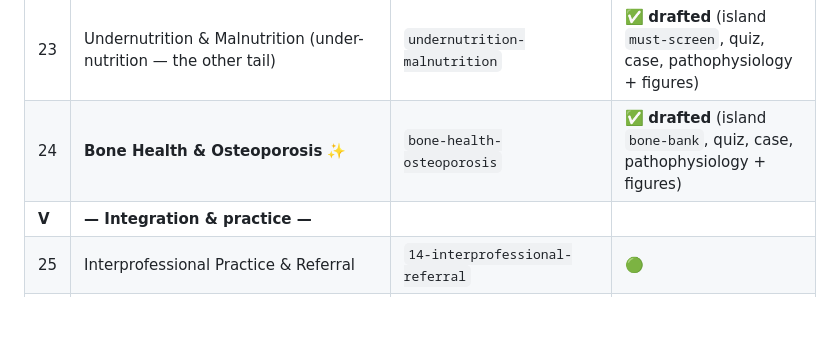
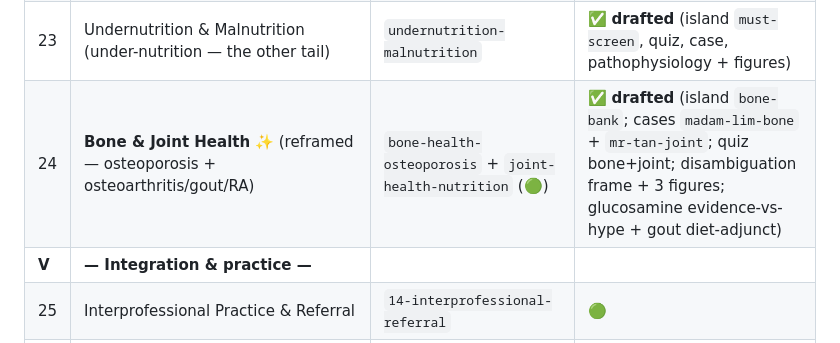
Before and after one commit to nusmedicine/nutrition, a Markdown page: research/00-overview/curriculum-map.md, the part around the change. Drawn GitHub-style; blank space fills up the shorter version.

```diff
--- a/research/00-overview/curriculum-map.md
+++ b/research/00-overview/curriculum-map.md
@@ -78,7 +78,7 @@
 | 21 | Cardiovascular Disease & Hypertension | `cardiovascular-disease-hypertension` | ✅ **drafted** (island `fat-swap`, quiz, case, pathophysiology + figures) |
 | 22 | **Chronic Kidney Disease** ✨ | `chronic-kidney-disease` | ✅ **drafted** (island `renal-flip`, quiz, case, pathophysiology + figures) |
 | 23 | Undernutrition & Malnutrition (under-nutrition — the other tail) | `undernutrition-malnutrition` | ✅ **drafted** (island `must-screen`, quiz, case, pathophysiology + figures) |
-| 24 | **Bone Health & Osteoporosis** ✨ | `bone-health-osteoporosis` | ✅ **drafted** (island `bone-bank`, quiz, case, pathophysiology + figures) |
+| 24 | **Bone & Joint Health** ✨ (reframed — osteoporosis + osteoarthritis/gout/RA) | `bone-health-osteoporosis` + `joint-health-nutrition` (🟢) | ✅ **drafted** (island `bone-bank`; cases `madam-lim-bone` + `mr-tan-joint`; quiz bone+joint; disambiguation frame + 3 figures; glucosamine evidence-vs-hype + gout diet-adjunct) |
 | **V** | **— Integration & practice —** | | |
 | 25 | Interprofessional Practice & Referral | `14-interprofessional-referral` | 🟢 |
 | 26 | **Capstone: Integrative Cases (LLM patient)** ✨ | NEW — design + case format | 🔴 |
```
Also changed, not shown: HANDOVER.md (+30 -12 lines).
